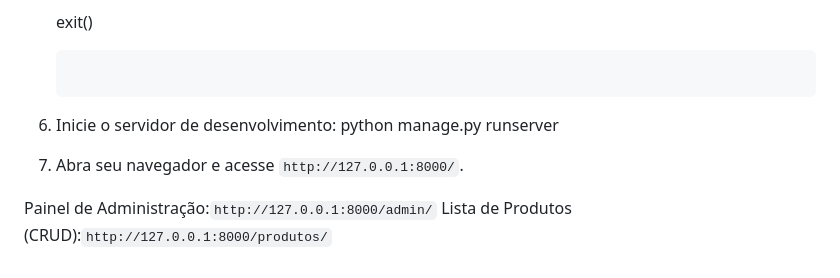
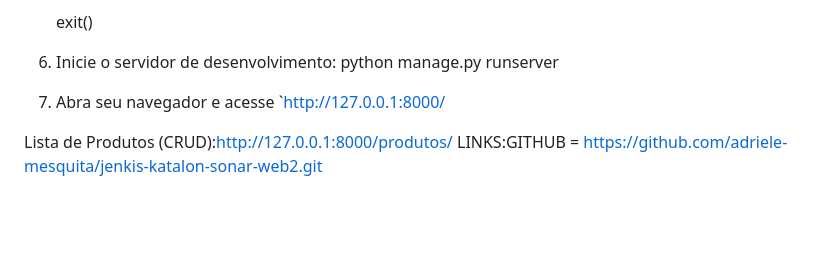
Before and after one commit to adriele-mesquita/Programacao-WEB-II-, a Markdown page: README.md, the part around the change. GitHub-like rendering; blank space fills up the shorter version.

````diff
--- a/README.md
+++ b/README.md
@@ -83,12 +83,12 @@ O objetivo deste projeto é desenvolver uma aplicação de delivery de comida, "
         print(f"Usuário funcionário '{user_funcionario.username}' já existe.")
 
     exit()
-    ```
+
 
 6. Inicie o servidor de desenvolvimento:
     python manage.py runserver
 
-7.  Abra seu navegador e acesse `http://127.0.0.1:8000/`.
+7.  Abra seu navegador e acesse `http://127.0.0.1:8000/
 
-Painel de Administração:`http://127.0.0.1:8000/admin/`
-Lista de Produtos (CRUD):`http://127.0.0.1:8000/produtos/`
+Lista de Produtos (CRUD):http://127.0.0.1:8000/produtos/
+ LINKS:GITHUB = https://github.com/adriele-mesquita/jenkis-katalon-sonar-web2.git
````
